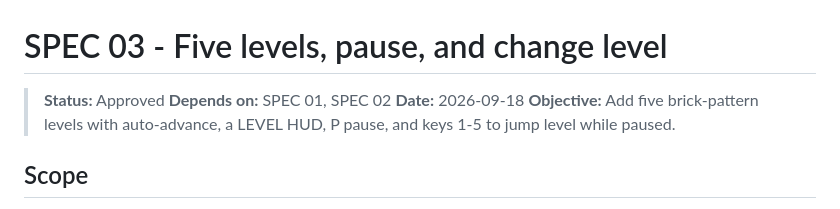
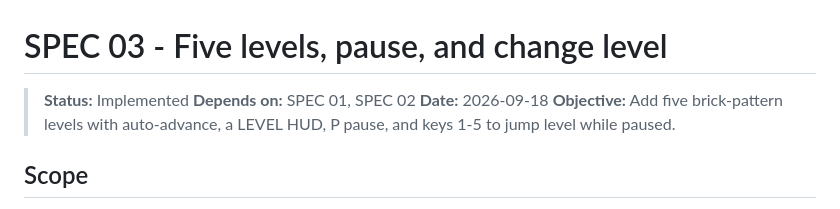
Before and after one commit to JuanMaVelezPa/Arkanoid, a Markdown page: specs/03-levels-pause-change.md, the part around one of its changes. GitHub-like rendering.

Commit message:
Update SPEC 03 status to 'Implemented' and mark all acceptance criteria as complete for five levels, pause functionality, and level transitions in the game.

```diff
--- a/specs/03-levels-pause-change.md
+++ b/specs/03-levels-pause-change.md
@@ -1,6 +1,6 @@
 # SPEC 03 - Five levels, pause, and change level
 
-> **Status:** Approved
+> **Status:** Implemented
 > **Depends on:** SPEC 01, SPEC 02
 > **Date:** 2026-09-18
 > **Objective:** Add five brick-pattern levels with auto-advance, a LEVEL HUD, P pause, and keys 1-5 to jump level while paused.
```
Also changed, not shown: other parts of specs/03-levels-pause-change.md (+12 -12 lines).
